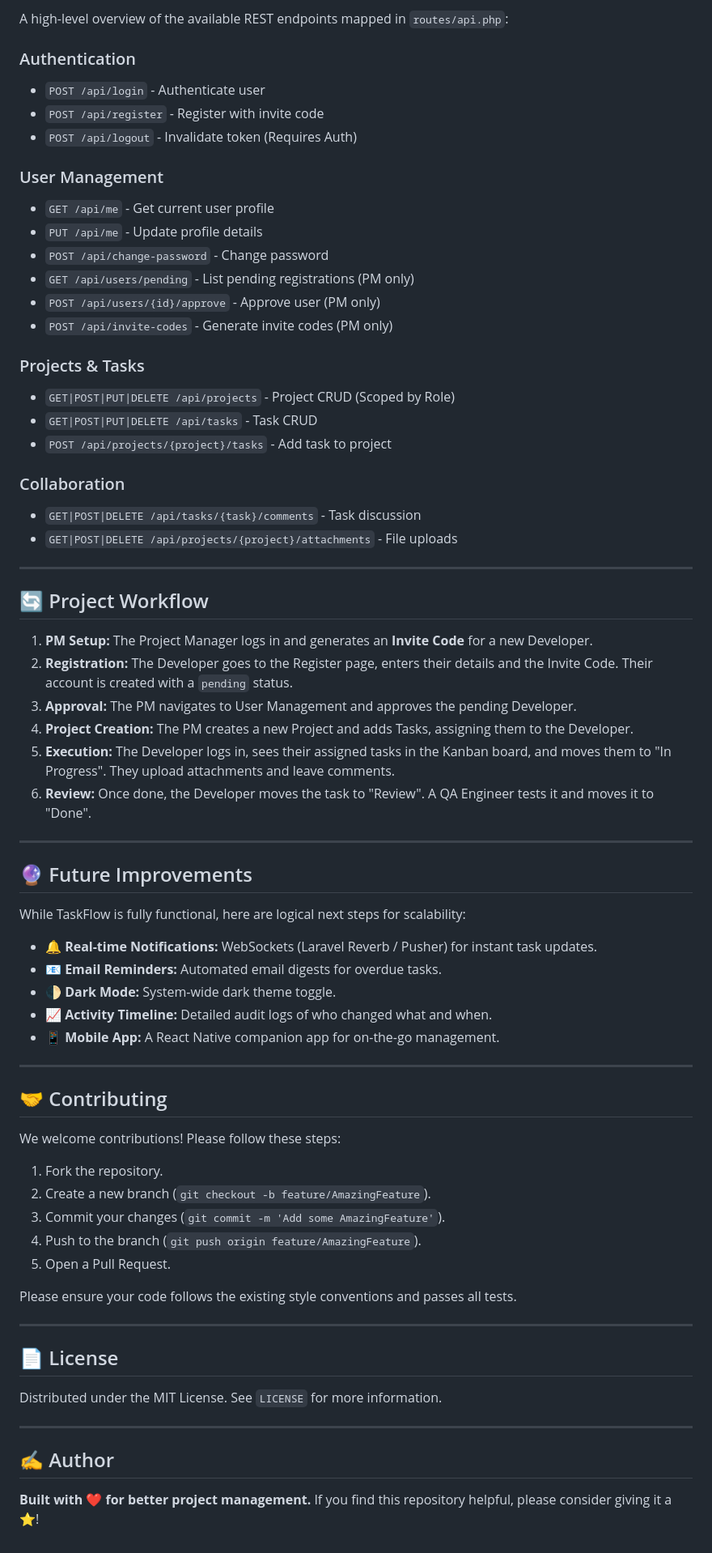
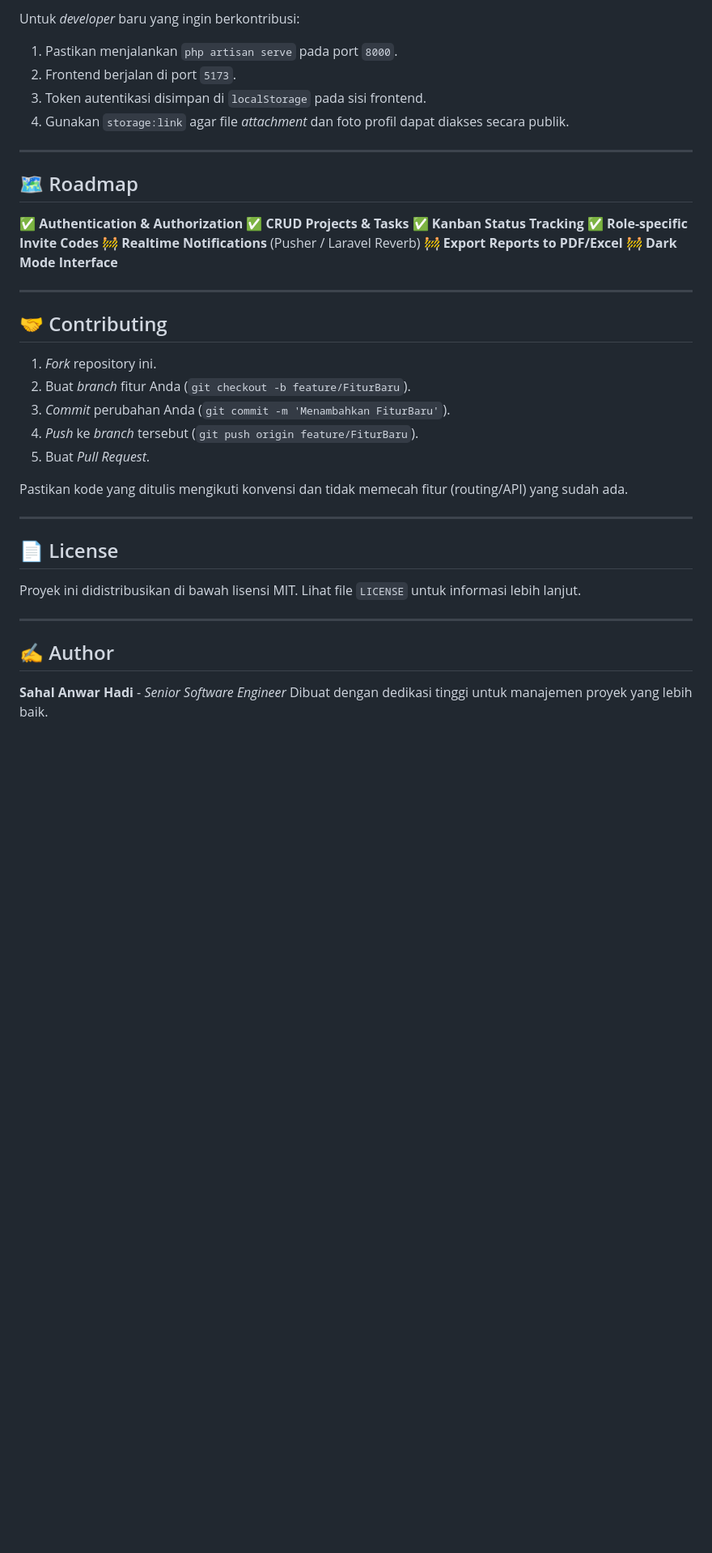
Before and after one commit to Sahal111/Pemrograman_web, a Markdown page: README.md, the part around one of its changes. Shown at 81% size. Drawn GitHub-style; blank space fills up the shorter version.

Commit message:
Update README documentation

```diff
--- a/README.md
+++ b/README.md
@@ -229,72 +185,43 @@ Required variables:
 
-A high-level overview of the available REST endpoints mapped in `routes/api.php`:
-
-### Authentication
-- `POST /api/login` - Authenticate user
-- `POST /api/register` - Register with invite code
-- `POST /api/logout` - Invalidate token (Requires Auth)
-
-### User Management
-- `GET /api/me` - Get current user profile
-- `PUT /api/me` - Update profile details
-- `POST /api/change-password` - Change password
-- `GET /api/users/pending` - List pending registrations (PM only)
-- `POST /api/users/{id}/approve` - Approve user (PM only)
-- `POST /api/invite-codes` - Generate invite codes (PM only)
-
-### Projects & Tasks
-- `GET|POST|PUT|DELETE /api/projects` - Project CRUD (Scoped by Role)
-- `GET|POST|PUT|DELETE /api/tasks` - Task CRUD
-- `POST /api/projects/{project}/tasks` - Add task to project
-
-### Collaboration
-- `GET|POST|DELETE /api/tasks/{task}/comments` - Task discussion
-- `GET|POST|DELETE /api/projects/{project}/attachments` - File uploads
+Untuk *developer* baru yang ingin berkontribusi:
+1. Pastikan menjalankan `php artisan serve` pada port `8000`.
+2. Frontend berjalan di port `5173`.
+3. Token autentikasi disimpan di `localStorage` pada sisi frontend.
+4. Gunakan `storage:link` agar file *attachment* dan foto profil dapat diakses secara publik.
 
 ---
 
-## 🔄 Project Workflow
+## 🗺 Roadmap
 
-1. **PM Setup:** The Project Manager logs in and generates an **Invite Code** for a new Developer.
-2. **Registration:** The Developer goes to the Register page, enters their details and the Invite Code. Their account is created with a `pending` status.
-3. **Approval:** The PM navigates to User Management and approves the pending Developer.
-4. **Project Creation:** The PM creates a new Project and adds Tasks, assigning them to the Developer.
-5. **Execution:** The Developer logs in, sees their assigned tasks in the Kanban board, and moves them to "In Progress". They upload attachments and leave comments.
-6. **Review:** Once done, the Developer moves the task to "Review". A QA Engineer tests it and moves it to "Done".
-
----
-
-## 🔮 Future Improvements
-
-While TaskFlow is fully functional, here are logical next steps for scalability:
-* 🔔 **Real-time Notifications:** WebSockets (Laravel Reverb / Pusher) for instant task updates.
-* 📧 **Email Reminders:** Automated email digests for overdue tasks.
-* 🌓 **Dark Mode:** System-wide dark theme toggle.
-* 📈 **Activity Timeline:** Detailed audit logs of who changed what and when.
-* 📱 **Mobile App:** A React Native companion app for on-the-go management.
+✅ **Authentication & Authorization**
+✅ **CRUD Projects & Tasks**
+✅ **Kanban Status Tracking**
+✅ **Role-specific Invite Codes**
+🚧 **Realtime Notifications** (Pusher / Laravel Reverb)
+🚧 **Export Reports to PDF/Excel**
+🚧 **Dark Mode Interface**
 
 ---
 
 ## 🤝 Contributing
 
-We welcome contributions! Please follow these steps:
-1. Fork the repository.
-2. Create a new branch (`git checkout -b feature/AmazingFeature`).
-3. Commit your changes (`git commit -m 'Add some AmazingFeature'`).
-4. Push to the branch (`git push origin feature/AmazingFeature`).
-5. Open a Pull Request.
+1. *Fork* repository ini.
+2. Buat *branch* fitur Anda (`git checkout -b feature/FiturBaru`).
+3. *Commit* perubahan Anda (`git commit -m 'Menambahkan FiturBaru'`).
+4. *Push* ke *branch* tersebut (`git push origin feature/FiturBaru`).
+5. Buat *Pull Request*.
 
-Please ensure your code follows the existing style conventions and passes all tests.
+Pastikan kode yang ditulis mengikuti konvensi dan tidak memecah fitur (routing/API) yang sudah ada.
 
 ---
 
 ## 📄 License
 
-Distributed under the MIT License. See `LICENSE` for more information.
+Proyek ini didistribusikan di bawah lisensi MIT. Lihat file `LICENSE` untuk informasi lebih lanjut.
 
 ---
 
 ## ✍️ Author
 
-**Built with ❤️ for better project management.**
-If you find this repository helpful, please consider giving it a ⭐!
+**Sahal Anwar Hadi** - *Senior Software Engineer*
+Dibuat dengan dedikasi tinggi untuk manajemen proyek yang lebih baik.
```
Also changed, not shown: other parts of README.md (+130 -174 lines).
